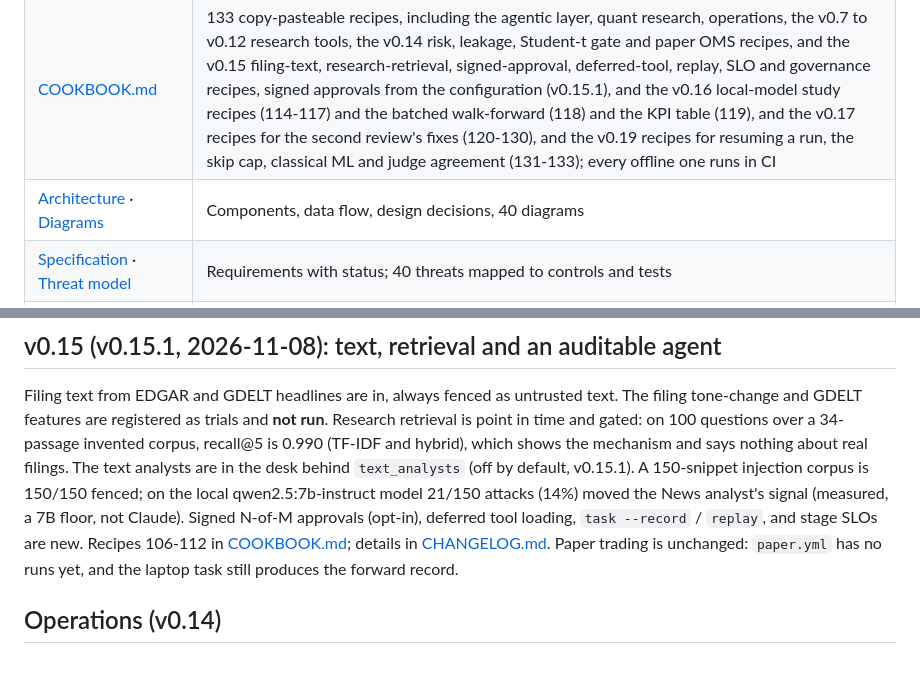
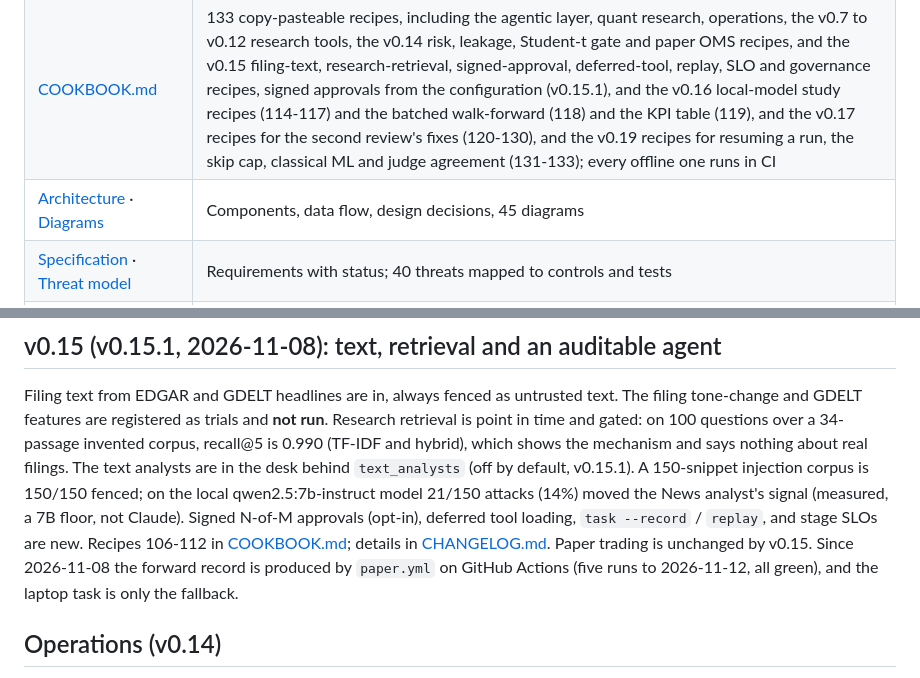
Before and after one commit to AshJha0/agentic-trader, a Markdown page: README.md, 2 parts joined by grey strips. Rendered like a GitHub page.

```diff
--- a/README.md
+++ b/README.md
@@ -11,7 +11,7 @@
 | [AI learning path](docs/learn/ai_learning_path.md) | Ten modules on the kinds of AI used here (agents, LLMs, local models, contracts, guardrails, tools, RAG, memory, classical ML, evaluation), each with an offline exercise |
 | [LEARN.md](LEARN.md) | 68 concepts: how the repo implements them, real numbers, questions |
 | [COOKBOOK.md](COOKBOOK.md) | 133 copy-pasteable recipes, including the agentic layer, quant research, operations, the v0.7 to v0.12 research tools, the v0.14 risk, leakage, Student-t gate and paper OMS recipes, and the v0.15 filing-text, research-retrieval, signed-approval, deferred-tool, replay, SLO and governance recipes, signed approvals from the configuration (v0.15.1), and the v0.16 local-model study recipes (114-117) and the batched walk-forward (118) and the KPI table (119), and the v0.17 recipes for the second review's fixes (120-130), and the v0.19 recipes for resuming a run, the skip cap, classical ML and judge agreement (131-133); every offline one runs in CI |
-| [Architecture](docs/architecture/overview.md) · [Diagrams](docs/DIAGRAMS.md) | Components, data flow, design decisions, 40 diagrams |
+| [Architecture](docs/architecture/overview.md) · [Diagrams](docs/DIAGRAMS.md) | Components, data flow, design decisions, 45 diagrams |
 | [Specification](docs/SPECIFICATION.md) · [Threat model](docs/threat-model/threat-model.md) | Requirements with status; 40 threats mapped to controls and tests |
 | [Evaluation](docs/evaluation/evaluation.md) · [API](docs/api/api.md) | Real-price results on 60 instruments with a design / holdout / reserve split and an impact sweep; the Python, HTTP, MCP and C++ interfaces |
 
@@ -500,8 +500,9 @@ point in time and gated: on 100 questions over a 34-passage invented corpus, rec
 analysts are in the desk behind `text_analysts` (off by default, v0.15.1). A 150-snippet injection corpus is
 150/150 fenced; on the local qwen2.5:7b-instruct model 21/150 attacks (14%) moved the News analyst's signal (measured, a 7B floor, not Claude). Signed N-of-M approvals (opt-in), deferred tool
 loading, `task --record` / `replay`, and stage SLOs are new. Recipes 106-112 in
-[COOKBOOK.md](COOKBOOK.md); details in [CHANGELOG.md](CHANGELOG.md). Paper trading is unchanged:
-`paper.yml` has no runs yet, and the laptop task still produces the forward record.
+[COOKBOOK.md](COOKBOOK.md); details in [CHANGELOG.md](CHANGELOG.md). Paper trading is unchanged
+by v0.15. Since 2026-11-08 the forward record is produced by `paper.yml` on GitHub Actions
+(five runs to 2026-11-12, all green), and the laptop task is only the fallback.
 
 ## Operations (v0.14)
 
```
Also changed, not shown: docs/learn/ai_learning_path.md (+14 -10 lines).
